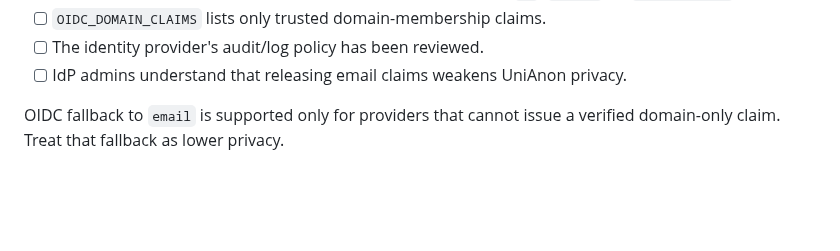
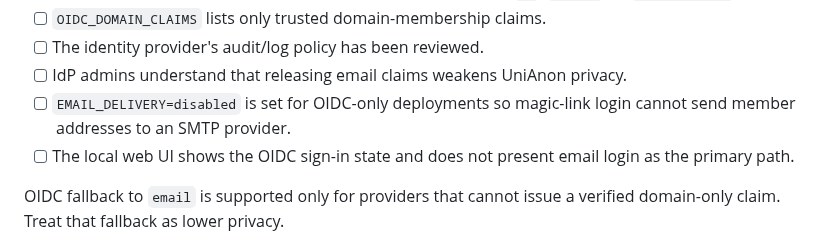
Before and after one commit to hkcmi/UniAnon, a Markdown page: PRODUCTION_PRIVACY_CHECKLIST.md, the part around the change. Rendered like a GitHub page; blank space fills up the shorter version.

Commit message:
Document disabled magic link production check

```diff
--- a/PRODUCTION_PRIVACY_CHECKLIST.md
+++ b/PRODUCTION_PRIVACY_CHECKLIST.md
@@ -70,6 +70,8 @@ For the strongest current privacy posture, prefer OIDC with minimal claims.
 - [ ] `OIDC_DOMAIN_CLAIMS` lists only trusted domain-membership claims.
 - [ ] The identity provider's audit/log policy has been reviewed.
 - [ ] IdP admins understand that releasing email claims weakens UniAnon privacy.
+- [ ] `EMAIL_DELIVERY=disabled` is set for OIDC-only deployments so magic-link login cannot send member addresses to an SMTP provider.
+- [ ] The local web UI shows the OIDC sign-in state and does not present email login as the primary path.
 
 OIDC fallback to `email` is supported only for providers that cannot issue a verified domain-only claim. Treat that fallback as lower privacy.
 
```
Also changed, not shown: DEVELOPMENT_PLAN.md (+5 -4 lines).
